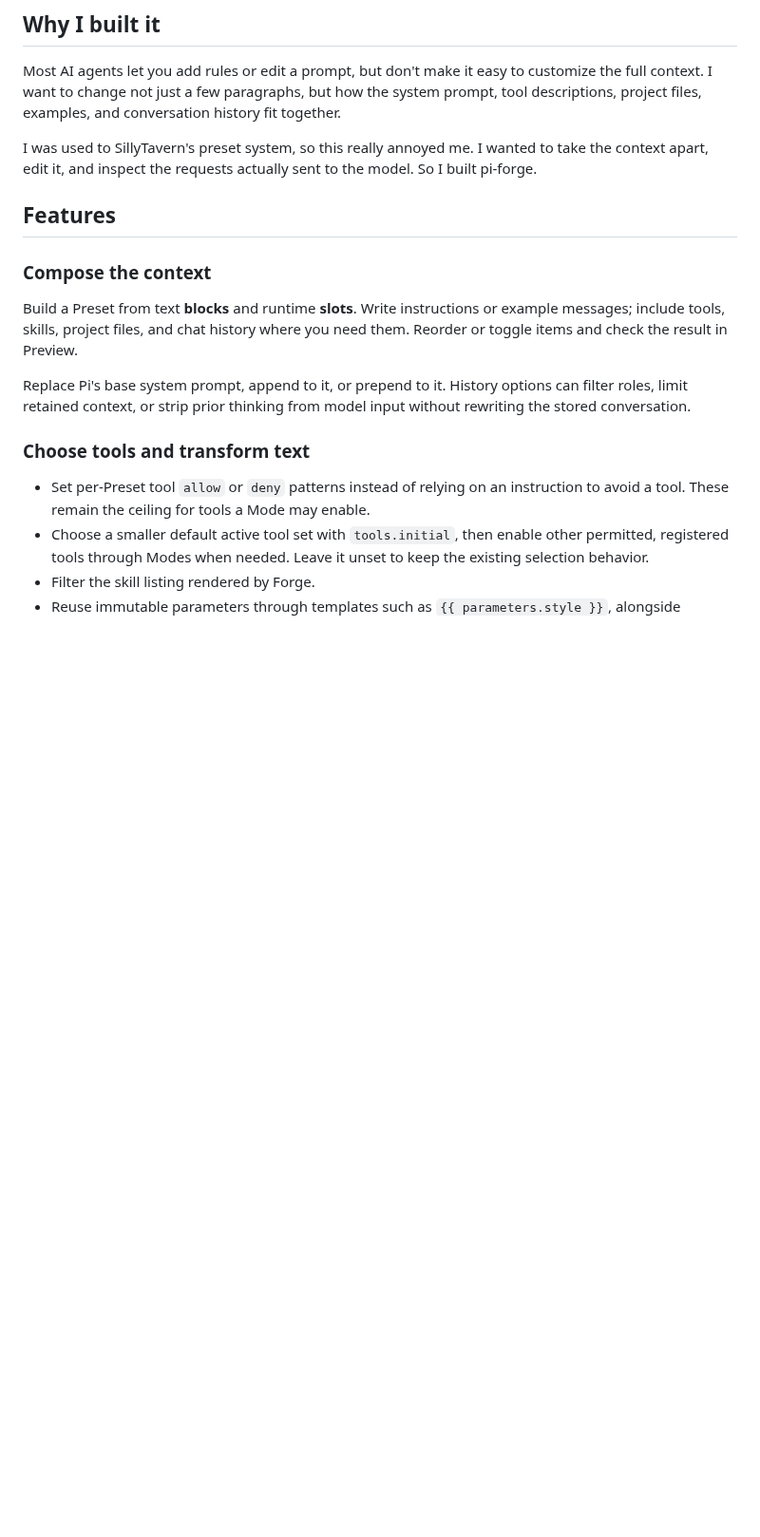
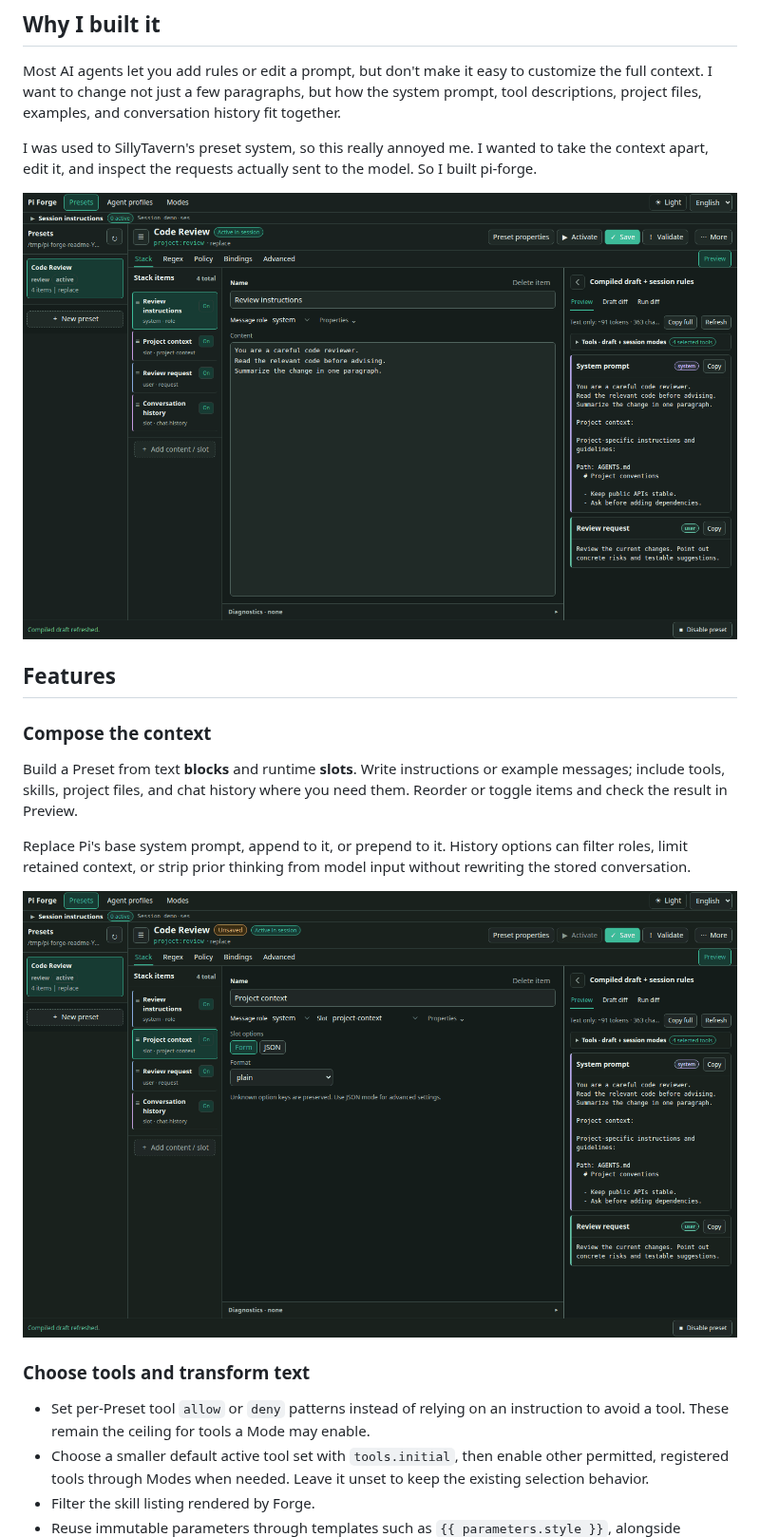
Before and after one commit to MacroSony/pi-forge, a Markdown page: README.md, the part around one of its changes. Shown at 95% size. Drawn GitHub-style; pictures changed too: assets/readme/en/context-toggle.gif (added), assets/readme/en/editor-overview.png (added); blank space fills up the shorter version.

```diff
--- a/README.md
+++ b/README.md
@@ -14,6 +14,8 @@ I was used to SillyTavern's preset system, so this really annoyed me. I wanted t
 
 <!-- MEDIA: editor-overview — PNG candidate. Real editor showing a useful preset, its blocks/slots, selected text, and compiled preview. No asset linked until reviewed. -->
 
+![A code-review Preset with blocks, slots, editable instructions and compiled Preview](assets/readme/en/editor-overview.png)
+
 ## Features
 
 ### Compose the context
@@ -23,6 +25,8 @@ Build a Preset from text **blocks** and runtime **slots**. Write instructions or
 Replace Pi's base system prompt, append to it, or prepend to it. History options can filter roles, limit retained context, or strip prior thinking from model input without rewriting the stored conversation.
 
 <!-- MEDIA: context-toggle — GIF candidate. One change only: toggle the project-context slot and show its corresponding paragraph disappear/reappear in Preview. Fixed view, no zoom or captions. -->
+
+![Toggle project context off and on; the compiled paragraph disappears and returns](assets/readme/en/context-toggle.gif)
 
 ### Choose tools and transform text
 
```
Also changed, not shown: other parts of README.md (+3 -1 lines), README.zh-CN.md (+8 -1 lines), assets/readme/PROVENANCE.md (added, +26 -0 lines), assets/readme/en/draft-diff.png (added), assets/readme/zh-CN/context-toggle.gif (added), assets/readme/zh-CN/draft-diff.png (added), assets/readme/zh-CN/editor-overview.png (added), 9 other files.
